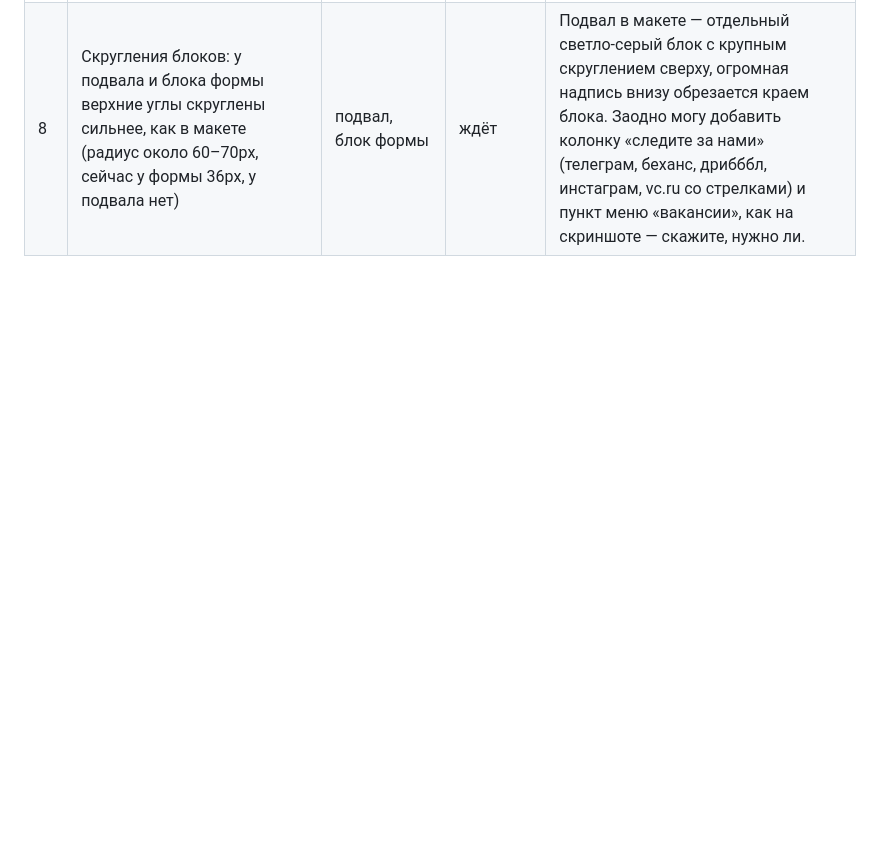
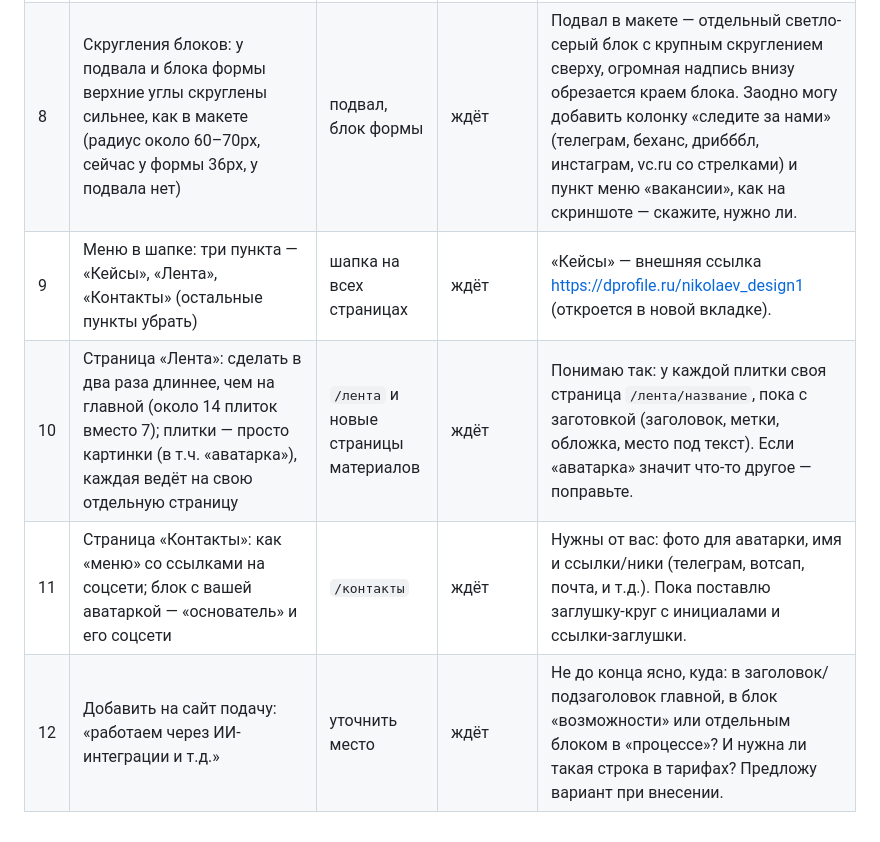
Before and after one commit to nikolaevdesign1/doska, a Markdown page: ПРАВКИ.md, the part around the change. Drawn GitHub-style; blank space fills up the shorter version.

Commit message:
Таблица правок: правки 9–12
Co-Authored-By: Claude Sonnet 5.5 <noreply@anthropic.com>
Claude-Session: https://claude.ai/code/session_01Uautk3qx7R2iW8qtg96AsK

```diff
--- a/ПРАВКИ.md
+++ b/ПРАВКИ.md
@@ -12,3 +12,7 @@
 | 6 | Курсивные акценты в заголовках («дизайн-задачи», «и многое другое..», «и без напрягов», «и направления» и др.) — шрифт Times New Roman Italic вместо Cormorant | все заголовки с курсивом | ждёт | Times New Roman — системный шрифт, на части устройств (некоторые Android и Linux) его нет, там подставится похожая антиква. Поэтому в запасных шрифтах укажу Times и общую антикву. Подключение Cormorant с Google Fonts уберу. |
 | 7 | Анимации при появлении элементов | весь сайт | ждёт | Плавное появление блоков при прокрутке (сдвиг снизу и проявление), плитки ленты и карточки тарифов — с небольшой задержкой друг за другом. Уважаем системную настройку «уменьшить движение». Предлагаю без тяжёлых библиотек: на чистом JS и CSS. |
 | 8 | Скругления блоков: у подвала и блока формы верхние углы скруглены сильнее, как в макете (радиус около 60–70px, сейчас у формы 36px, у подвала нет) | подвал, блок формы | ждёт | Подвал в макете — отдельный светло-серый блок с крупным скруглением сверху, огромная надпись внизу обрезается краем блока. Заодно могу добавить колонку «следите за нами» (телеграм, беханс, дрибббл, инстаграм, vc.ru со стрелками) и пункт меню «вакансии», как на скриншоте — скажите, нужно ли. |
+| 9 | Меню в шапке: три пункта — «Кейсы», «Лента», «Контакты» (остальные пункты убрать) | шапка на всех страницах | ждёт | «Кейсы» — внешняя ссылка https://dprofile.ru/nikolaev_design1 (откроется в новой вкладке). |
+| 10 | Страница «Лента»: сделать в два раза длиннее, чем на главной (около 14 плиток вместо 7); плитки — просто картинки (в т.ч. «аватарка»), каждая ведёт на свою отдельную страницу | `/лента` и новые страницы материалов | ждёт | Понимаю так: у каждой плитки своя страница `/лента/название`, пока с заготовкой (заголовок, метки, обложка, место под текст). Если «аватарка» значит что-то другое — поправьте. |
+| 11 | Страница «Контакты»: как «меню» со ссылками на соцсети; блок с вашей аватаркой — «основатель» и его соцсети | `/контакты` | ждёт | Нужны от вас: фото для аватарки, имя и ссылки/ники (телеграм, вотсап, почта, и т.д.). Пока поставлю заглушку-круг с инициалами и ссылки-заглушки. |
+| 12 | Добавить на сайт подачу: «работаем через ИИ-интеграции и т.д.» | уточнить место | ждёт | Не до конца ясно, куда: в заголовок/подзаголовок главной, в блок «возможности» или отдельным блоком в «процессе»? И нужна ли такая строка в тарифах? Предложу вариант при внесении. |
```
